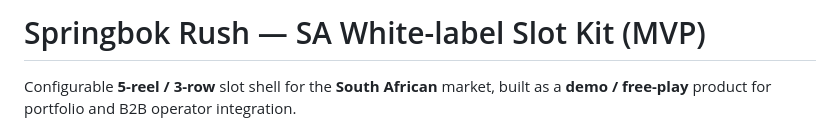
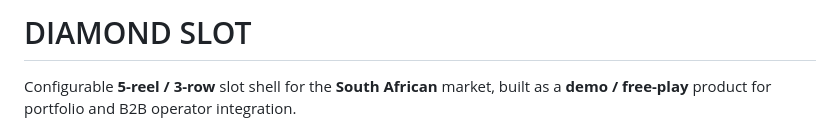
Before and after one commit to Uvaancovie/white-label-slot, a Markdown page: README.md, the part around the change. Rendered like a GitHub page.

```diff
--- a/README.md
+++ b/README.md
@@ -1,4 +1,4 @@
-# Springbok Rush — SA White-label Slot Kit (MVP)
+# DIAMOND SLOT
 
 Configurable **5-reel / 3-row** slot shell for the **South African** market, built as a **demo / free-play** product for portfolio and B2B operator integration.
 
```
